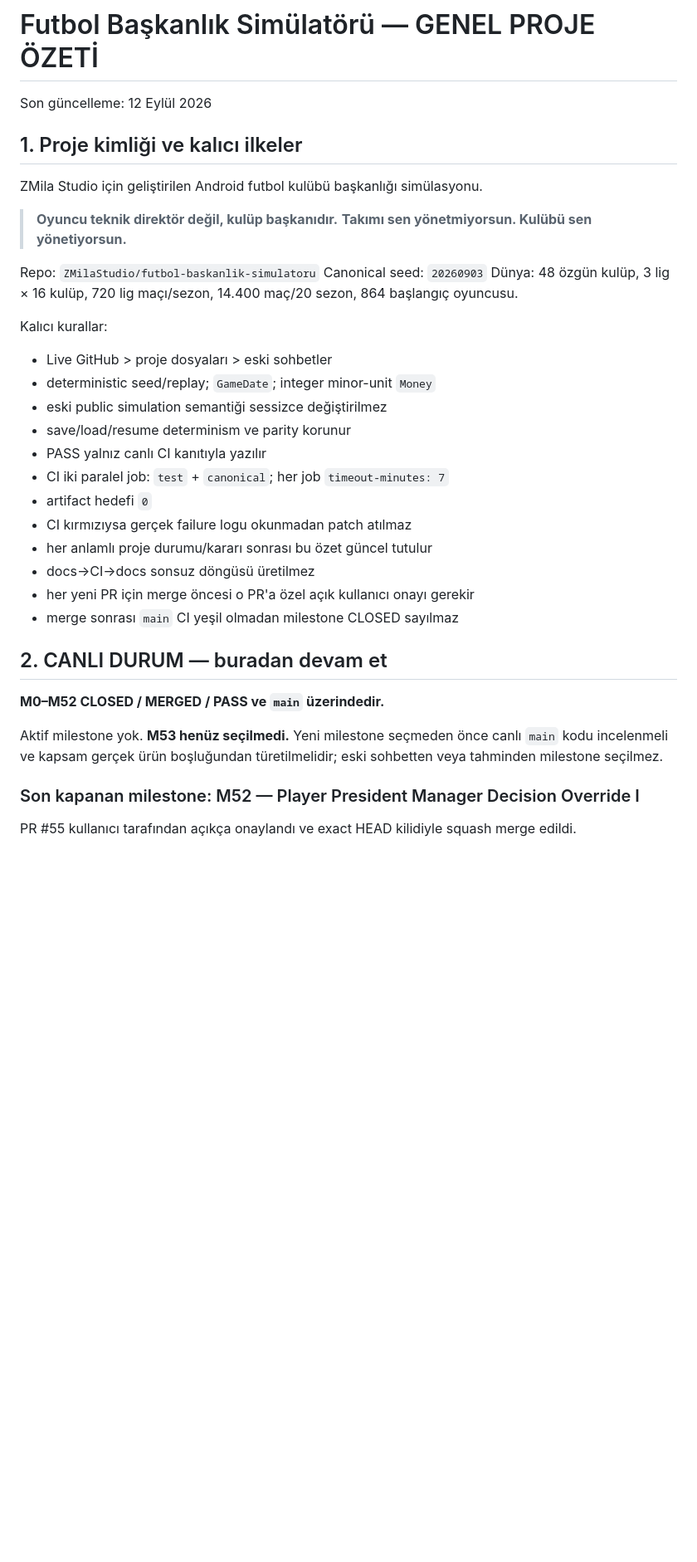
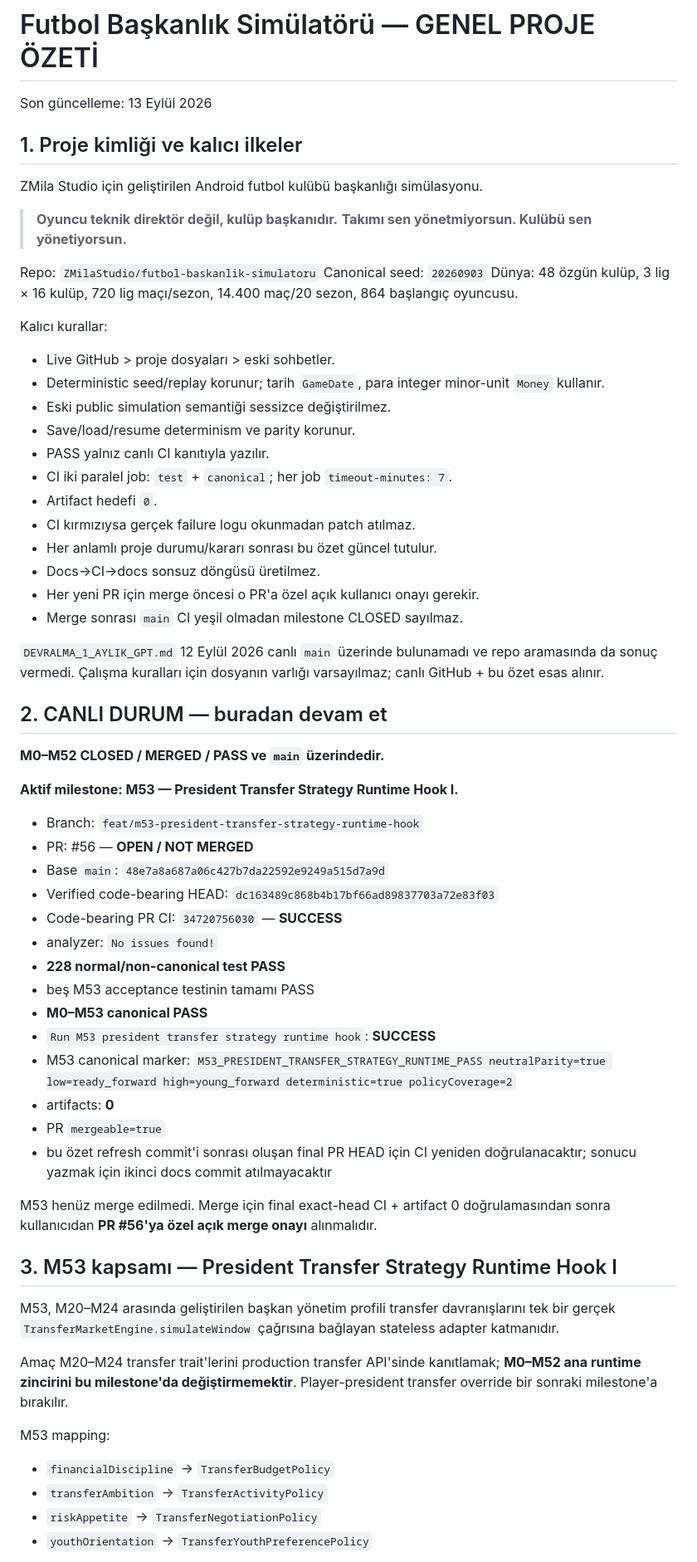
Before and after one commit to ZMilaStudio/futbol-baskanlik-simulatoru, a Markdown page: GENEL_PROJE_OZETI.md, the part around one of its changes. Shown at 83% size. Rendered like a GitHub page; blank space fills up the shorter version.

```diff
--- a/GENEL_PROJE_OZETI.md
+++ b/GENEL_PROJE_OZETI.md
@@ -1,6 +1,6 @@
 # Futbol Başkanlık Simülatörü — GENEL PROJE ÖZETİ
 
-Son güncelleme: 12 Eylül 2026
+Son güncelleme: 13 Eylül 2026
 
 ## 1. Proje kimliği ve kalıcı ilkeler
 
@@ -14,25 +14,53 @@ Canonical seed: `20260903`
 Dünya: 48 özgün kulüp, 3 lig × 16 kulüp, 720 lig maçı/sezon, 14.400 maç/20 sezon, 864 başlangıç oyuncusu.
 
 Kalıcı kurallar:
-- Live GitHub > proje dosyaları > eski sohbetler
-- deterministic seed/replay; `GameDate`; integer minor-unit `Money`
-- eski public simulation semantiği sessizce değiştirilmez
-- save/load/resume determinism ve parity korunur
-- PASS yalnız canlı CI kanıtıyla yazılır
-- CI iki paralel job: `test` + `canonical`; her job `timeout-minutes: 7`
-- artifact hedefi `0`
-- CI kırmızıysa gerçek failure logu okunmadan patch atılmaz
-- her anlamlı proje durumu/kararı sonrası bu özet güncel tutulur
-- docs→CI→docs sonsuz döngüsü üretilmez
-- her yeni PR için merge öncesi o PR'a özel açık kullanıcı onayı gerekir
-- merge sonrası `main` CI yeşil olmadan milestone CLOSED sayılmaz
+- Live GitHub > proje dosyaları > eski sohbetler.
+- Deterministic seed/replay korunur; tarih `GameDate`, para integer minor-unit `Money` kullanır.
+- Eski public simulation semantiği sessizce değiştirilmez.
+- Save/load/resume determinism ve parity korunur.
+- PASS yalnız canlı CI kanıtıyla yazılır.
+- CI iki paralel job: `test` + `canonical`; her job `timeout-minutes: 7`.
+- Artifact hedefi `0`.
+- CI kırmızıysa gerçek failure logu okunmadan patch atılmaz.
+- Her anlamlı proje durumu/kararı sonrası bu özet güncel tutulur.
+- Docs→CI→docs sonsuz döngüsü üretilmez.
+- Her yeni PR için merge öncesi o PR'a özel açık kullanıcı onayı gerekir.
+- Merge sonrası `main` CI yeşil olmadan milestone CLOSED sayılmaz.
+
+`DEVRALMA_1_AYLIK_GPT.md` 12 Eylül 2026 canlı `main` üzerinde bulunamadı ve repo aramasında da sonuç vermedi. Çalışma kuralları için dosyanın varlığı varsayılmaz; canlı GitHub + bu özet esas alınır.
 
 ## 2. CANLI DURUM — buradan devam et
 
 **M0–M52 CLOSED / MERGED / PASS ve `main` üzerindedir.**
 
-Aktif milestone yok. **M53 henüz seçilmedi.** Yeni milestone seçmeden önce canlı `main` kodu incelenmeli ve kapsam gerçek ürün boşluğundan türetilmelidir; eski sohbetten veya tahminden milestone seçilmez.
+**Aktif milestone: M53 — President Transfer Strategy Runtime Hook I.**
 
-### Son kapanan milestone: M52 — Player President Manager Decision Override I
+- Branch: `feat/m53-president-transfer-strategy-runtime-hook`
+- PR: #56 — **OPEN / NOT MERGED**
+- Base `main`: `48e7a8a687a06c427b7da22592e9249a515d7a9d`
+- Verified code-bearing HEAD: `dc163489c868b4b17bf66ad89837703a72e83f03`
+- Code-bearing PR CI: `34720756030` — **SUCCESS**
+- analyzer: `No issues found!`
+- **228 normal/non-canonical test PASS**
+- beş M53 acceptance testinin tamamı PASS
+- **M0–M53 canonical PASS**
+- `Run M53 president transfer strategy runtime hook`: **SUCCESS**
+- M53 canonical marker: `M53_PRESIDENT_TRANSFER_STRATEGY_RUNTIME_PASS neutralParity=true low=ready_forward high=young_forward deterministic=true policyCoverage=2`
+- artifacts: **0**
+- PR `mergeable=true`
+- bu özet refresh commit'i sonrası oluşan final PR HEAD için CI yeniden doğrulanacaktır; sonucu yazmak için ikinci docs commit atılmayacaktır
 
-PR #55 kullanıcı tarafından açıkça onaylandı ve exact HEAD kilidiyle squash merge edildi.
+M53 henüz merge edilmedi. Merge için final exact-head CI + artifact 0 doğrulamasından sonra kullanıcıdan **PR #56'ya özel açık merge onayı** alınmalıdır.
+
+## 3. M53 kapsamı — President Transfer Strategy Runtime Hook I
+
+M53, M20–M24 arasında geliştirilen başkan yönetim profili transfer davranışlarını tek bir gerçek `TransferMarketEngine.simulateWindow` çağrısına bağlayan stateless adapter katmanıdır.
+
+Amaç M20–M24 transfer trait'lerini production transfer API'sinde kanıtlamak; **M0–M52 ana runtime zincirini bu milestone'da değiştirmemektir**. Player-president transfer override bir sonraki milestone'a bırakılır.
+
+M53 mapping:
+- `financialDiscipline` → `TransferBudgetPolicy`
+- `transferAmbition` → `TransferActivityPolicy`
+- `riskAppetite` → `TransferNegotiationPolicy`
+- `youthOrientation` → `TransferYouthPreferencePolicy`
+
```
Also changed, not shown: other parts of GENEL_PROJE_OZETI.md (+59 -178 lines).
